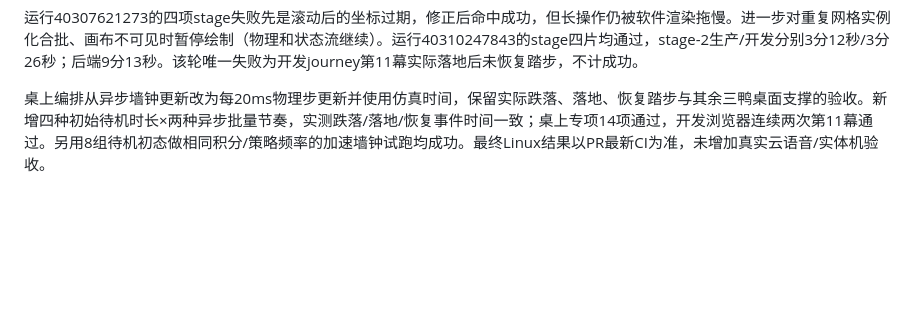
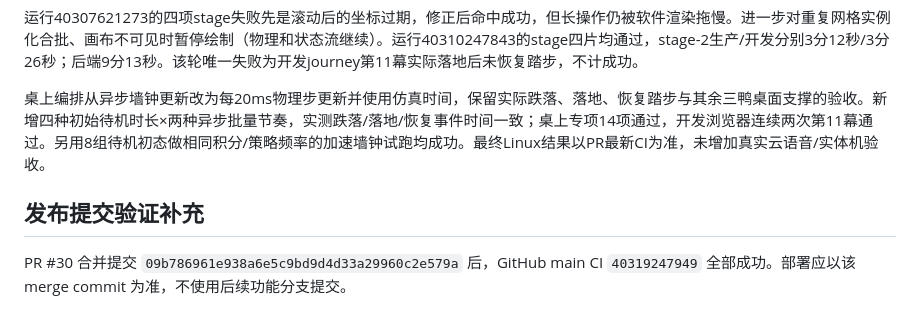
Before and after one commit to zhoutingunl/DuckKing, a Markdown page: docs/VALIDATION.md, the part around the change. Rendered like a GitHub page; blank space fills up the shorter version.

Commit message:
Record merged main CI evidence for deployment

```diff
--- a/docs/VALIDATION.md
+++ b/docs/VALIDATION.md
@@ -275,3 +275,8 @@ Chrome 生产构建新增一条完整浏览器流程已通过：页面选择练
 运行40307621273的四项stage失败先是滚动后的坐标过期，修正后命中成功，但长操作仍被软件渲染拖慢。进一步对重复网格实例化合批、画布不可见时暂停绘制（物理和状态流继续）。运行40310247843的stage四片均通过，stage-2生产/开发分别3分12秒/3分26秒；后端9分13秒。该轮唯一失败为开发journey第11幕实际落地后未恢复踏步，不计成功。
 
 桌上编排从异步墙钟更新改为每20ms物理步更新并使用仿真时间，保留实际跌落、落地、恢复踏步与其余三鸭桌面支撑的验收。新增四种初始待机时长×两种异步批量节奏，实测跌落/落地/恢复事件时间一致；桌上专项14项通过，开发浏览器连续两次第11幕通过。另用8组待机初态做相同积分/策略频率的加速墙钟试跑均成功。最终Linux结果以PR最新CI为准，未增加真实云语音/实体机验收。
+
+
+## 发布提交验证补充
+
+PR #30 合并提交 `09b786961e938a6e5c9bd9d4d33a29960c2e579a` 后，GitHub main CI `40319247949` 全部成功。部署应以该 merge commit 为准，不使用后续功能分支提交。
```
